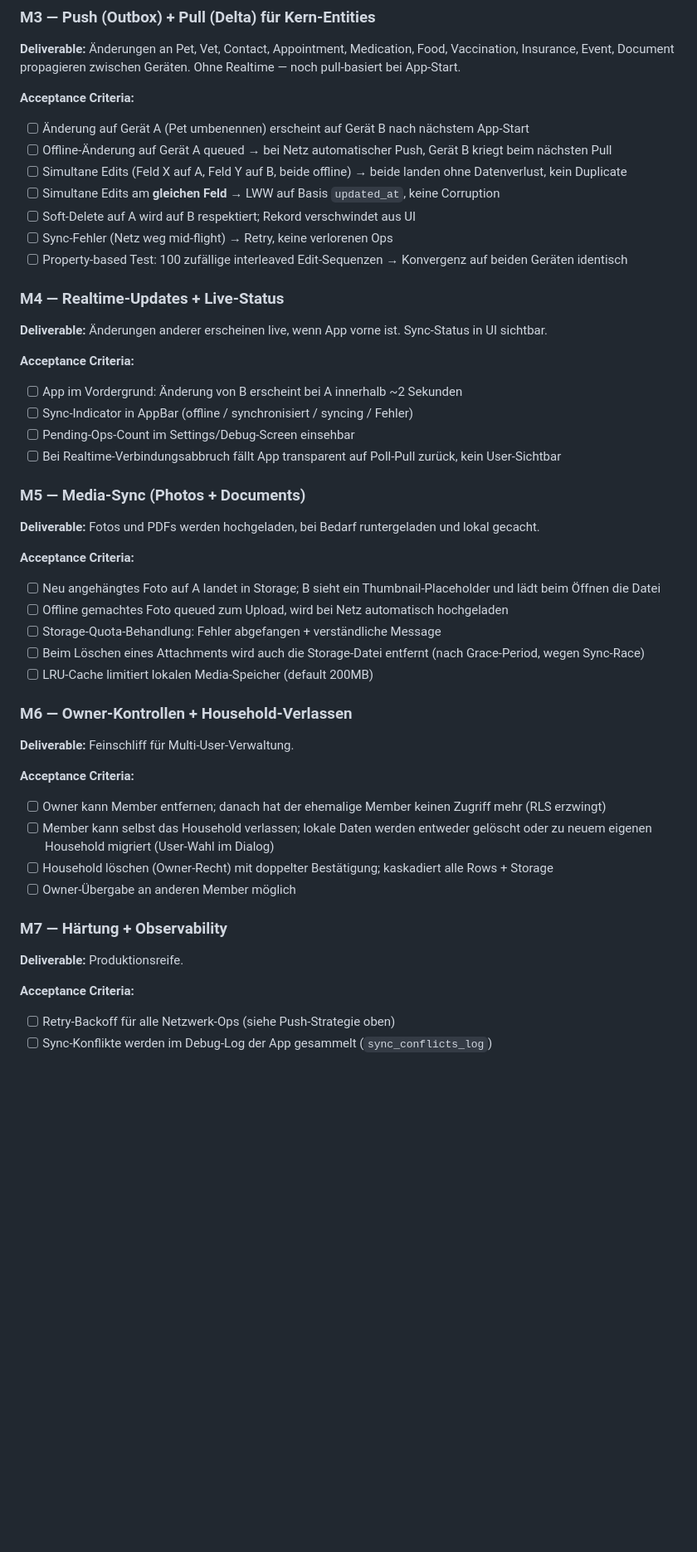
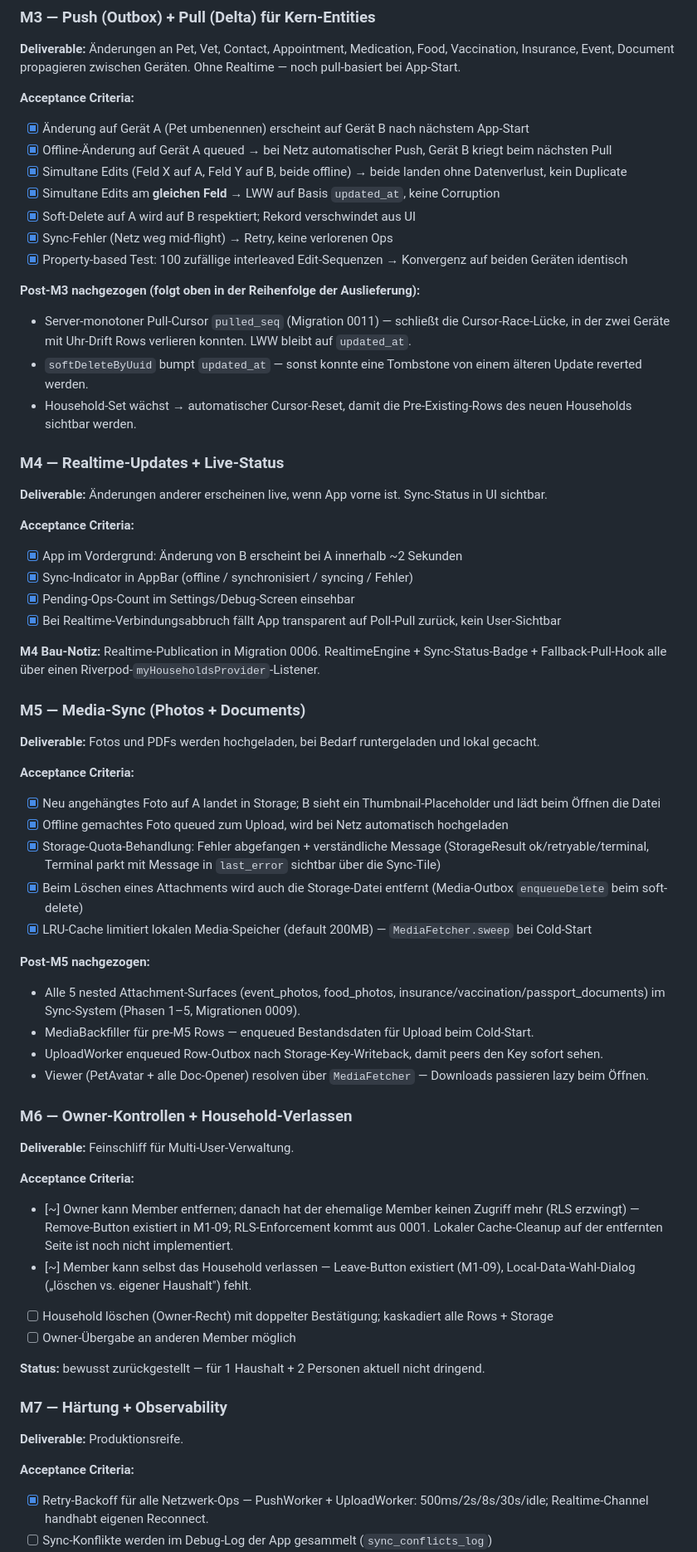
Before and after one commit to LorkasApps/pet-passport, a Markdown page: docs/PLAN_MULTIUSER.md, the part around one of its changes. Shown at 83% size. Drawn GitHub-style; blank space fills up the shorter version.

Commit message:
docs(plan): tick M3/M4/M5 + security-day-0, add status-at-a-glance
Every AC that shipped in the last dozen commits gets an [x]; the
still-open M6/M7 items keep their [ ] with a "bewusst
zurückgestellt" note explaining why. Post-M3 and post-M5
follow-ups that landed later (server-monotonic cursor,
softDelete-bumps-updatedAt, household-set cursor reset, media
backfiller, viewer rewire, upload-worker row-outbox writeback,
LRU sweep) get their own callout under the respective milestone
so the plan reflects what's actually in the code.

Security-Day-0 checklist marked as done for the five items we
control from code / migrations. The remaining Dashboard-only
setting (redirect-URL allowlist) stays open with a manual-config
reminder.

Adds a "Status auf einen Blick" table at the top so the health
of the multi-user work is one paragraph away without scrolling.

```diff
--- a/docs/PLAN_MULTIUSER.md
+++ b/docs/PLAN_MULTIUSER.md
@@ -390,50 +406,65 @@ Jeder Milestone ist eigenständig shipbar. Zwischen Milestones bleibt die App vo
 **Deliverable:** Änderungen an Pet, Vet, Contact, Appointment, Medication, Food, Vaccination, Insurance, Event, Document propagieren zwischen Geräten. Ohne Realtime — noch pull-basiert bei App-Start.
 
 **Acceptance Criteria:**
-- [ ] Änderung auf Gerät A (Pet umbenennen) erscheint auf Gerät B nach nächstem App-Start
-- [ ] Offline-Änderung auf Gerät A queued → bei Netz automatischer Push, Gerät B kriegt beim nächsten Pull
-- [ ] Simultane Edits (Feld X auf A, Feld Y auf B, beide offline) → beide landen ohne Datenverlust, kein Duplicate
-- [ ] Simultane Edits am **gleichen Feld** → LWW auf Basis `updated_at`, keine Corruption
-- [ ] Soft-Delete auf A wird auf B respektiert; Rekord verschwindet aus UI
-- [ ] Sync-Fehler (Netz weg mid-flight) → Retry, keine verlorenen Ops
-- [ ] Property-based Test: 100 zufällige interleaved Edit-Sequenzen → Konvergenz auf beiden Geräten identisch
+- [x] Änderung auf Gerät A (Pet umbenennen) erscheint auf Gerät B nach nächstem App-Start
+- [x] Offline-Änderung auf Gerät A queued → bei Netz automatischer Push, Gerät B kriegt beim nächsten Pull
+- [x] Simultane Edits (Feld X auf A, Feld Y auf B, beide offline) → beide landen ohne Datenverlust, kein Duplicate
+- [x] Simultane Edits am **gleichen Feld** → LWW auf Basis `updated_at`, keine Corruption
+- [x] Soft-Delete auf A wird auf B respektiert; Rekord verschwindet aus UI
+- [x] Sync-Fehler (Netz weg mid-flight) → Retry, keine verlorenen Ops
+- [x] Property-based Test: 100 zufällige interleaved Edit-Sequenzen → Konvergenz auf beiden Geräten identisch
+
+**Post-M3 nachgezogen (folgt oben in der Reihenfolge der Auslieferung):**
+- Server-monotoner Pull-Cursor `pulled_seq` (Migration 0011) — schließt die Cursor-Race-Lücke, in der zwei Geräte mit Uhr-Drift Rows verlieren konnten. LWW bleibt auf `updated_at`.
+- `softDeleteByUuid` bumpt `updated_at` — sonst konnte eine Tombstone von einem älteren Update reverted werden.
+- Household-Set wächst → automatischer Cursor-Reset, damit die Pre-Existing-Rows des neuen Households sichtbar werden.
 
 ### M4 — Realtime-Updates + Live-Status
 
 **Deliverable:** Änderungen anderer erscheinen live, wenn App vorne ist. Sync-Status in UI sichtbar.
 
 **Acceptance Criteria:**
-- [ ] App im Vordergrund: Änderung von B erscheint bei A innerhalb ~2 Sekunden
-- [ ] Sync-Indicator in AppBar (offline / synchronisiert / syncing / Fehler)
-- [ ] Pending-Ops-Count im Settings/Debug-Screen einsehbar
-- [ ] Bei Realtime-Verbindungsabbruch fällt App transparent auf Poll-Pull zurück, kein User-Sichtbar
+- [x] App im Vordergrund: Änderung von B erscheint bei A innerhalb ~2 Sekunden
+- [x] Sync-Indicator in AppBar (offline / synchronisiert / syncing / Fehler)
+- [x] Pending-Ops-Count im Settings/Debug-Screen einsehbar
+- [x] Bei Realtime-Verbindungsabbruch fällt App transparent auf Poll-Pull zurück, kein User-Sichtbar
+
+**M4 Bau-Notiz:** Realtime-Publication in Migration 0006. RealtimeEngine + Sync-Status-Badge + Fallback-Pull-Hook alle über einen Riverpod-`myHouseholdsProvider`-Listener.
 
 ### M5 — Media-Sync (Photos + Documents)
 
 **Deliverable:** Fotos und PDFs werden hochgeladen, bei Bedarf runtergeladen und lokal gecacht.
 
 **Acceptance Criteria:**
-- [ ] Neu angehängtes Foto auf A landet in Storage; B sieht ein Thumbnail-Placeholder und lädt beim Öffnen die Datei
-- [ ] Offline gemachtes Foto queued zum Upload, wird bei Netz automatisch hochgeladen
-- [ ] Storage-Quota-Behandlung: Fehler abgefangen + verständliche Message
-- [ ] Beim Löschen eines Attachments wird auch die Storage-Datei entfernt (nach Grace-Period, wegen Sync-Race)
-- [ ] LRU-Cache limitiert lokalen Media-Speicher (default 200MB)
+- [x] Neu angehängtes Foto auf A landet in Storage; B sieht ein Thumbnail-Placeholder und lädt beim Öffnen die Datei
+- [x] Offline gemachtes Foto queued zum Upload, wird bei Netz automatisch hochgeladen
+- [x] Storage-Quota-Behandlung: Fehler abgefangen + verständliche Message (StorageResult ok/retryable/terminal, Terminal parkt mit Message in `last_error` sichtbar über die Sync-Tile)
+- [x] Beim Löschen eines Attachments wird auch die Storage-Datei entfernt (Media-Outbox `enqueueDelete` beim soft-delete)
+- [x] LRU-Cache limitiert lokalen Media-Speicher (default 200MB) — `MediaFetcher.sweep` bei Cold-Start
+
+**Post-M5 nachgezogen:**
+- Alle 5 nested Attachment-Surfaces (event_photos, food_photos, insurance/vaccination/passport_documents) im Sync-System (Phasen 1–5, Migrationen 0009).
+- MediaBackfiller für pre-M5 Rows — enqueued Bestandsdaten für Upload beim Cold-Start.
+- UploadWorker enqueued Row-Outbox nach Storage-Key-Writeback, damit peers den Key sofort sehen.
+- Viewer (PetAvatar + alle Doc-Opener) resolven über `MediaFetcher` — Downloads passieren lazy beim Öffnen.
 
 ### M6 — Owner-Kontrollen + Household-Verlassen
 
 **Deliverable:** Feinschliff für Multi-User-Verwaltung.
 
 **Acceptance Criteria:**
-- [ ] Owner kann Member entfernen; danach hat der ehemalige Member keinen Zugriff mehr (RLS erzwingt)
-- [ ] Member kann selbst das Household verlassen; lokale Daten werden entweder gelöscht oder zu neuem eigenen Household migriert (User-Wahl im Dialog)
+- [~] Owner kann Member entfernen; danach hat der ehemalige Member keinen Zugriff mehr (RLS erzwingt) — Remove-Button existiert in M1-09; RLS-Enforcement kommt aus 0001. Lokaler Cache-Cleanup auf der entfernten Seite ist noch nicht implementiert.
+- [~] Member kann selbst das Household verlassen — Leave-Button existiert (M1-09), Local-Data-Wahl-Dialog („löschen vs. eigener Haushalt") fehlt.
 - [ ] Household löschen (Owner-Recht) mit doppelter Bestätigung; kaskadiert alle Rows + Storage
 - [ ] Owner-Übergabe an anderen Member möglich
+
+**Status:** bewusst zurückgestellt — für 1 Haushalt + 2 Personen aktuell nicht dringend.
 
 ### M7 — Härtung + Observability
 
 **Deliverable:** Produktionsreife.
 
 **Acceptance Criteria:**
-- [ ] Retry-Backoff für alle Netzwerk-Ops (siehe Push-Strategie oben)
+- [x] Retry-Backoff für alle Netzwerk-Ops — PushWorker + UploadWorker: 500ms/2s/8s/30s/idle; Realtime-Channel handhabt eigenen Reconnect.
 - [ ] Sync-Konflikte werden im Debug-Log der App gesammelt (`sync_conflicts_log`)
 - [ ] Analytics/Sentry: Sync-Fehlerrate, Latenz, Konflikte, aktive Member pro Household
```
Also changed, not shown: other parts of docs/PLAN_MULTIUSER.md (+28 -10 lines).
